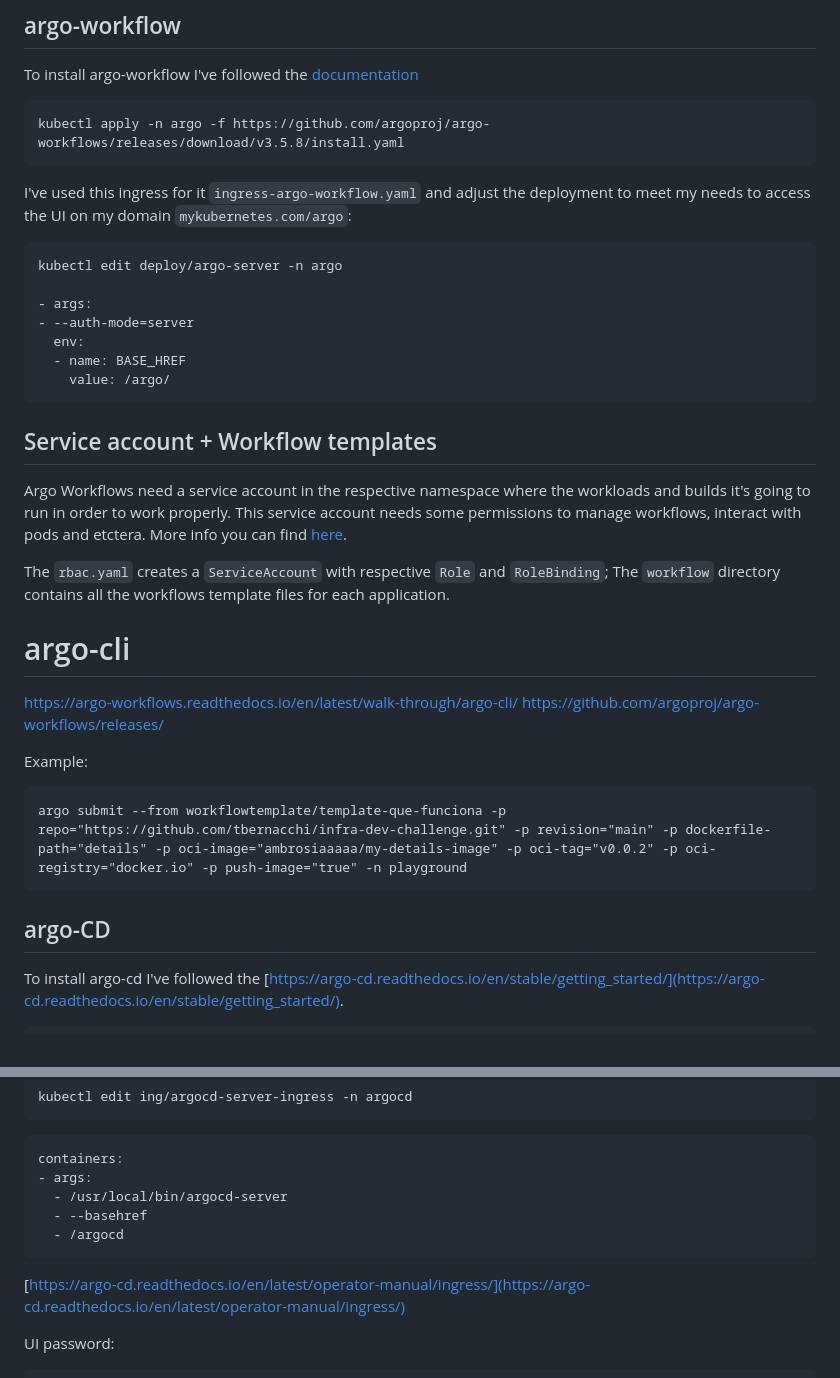
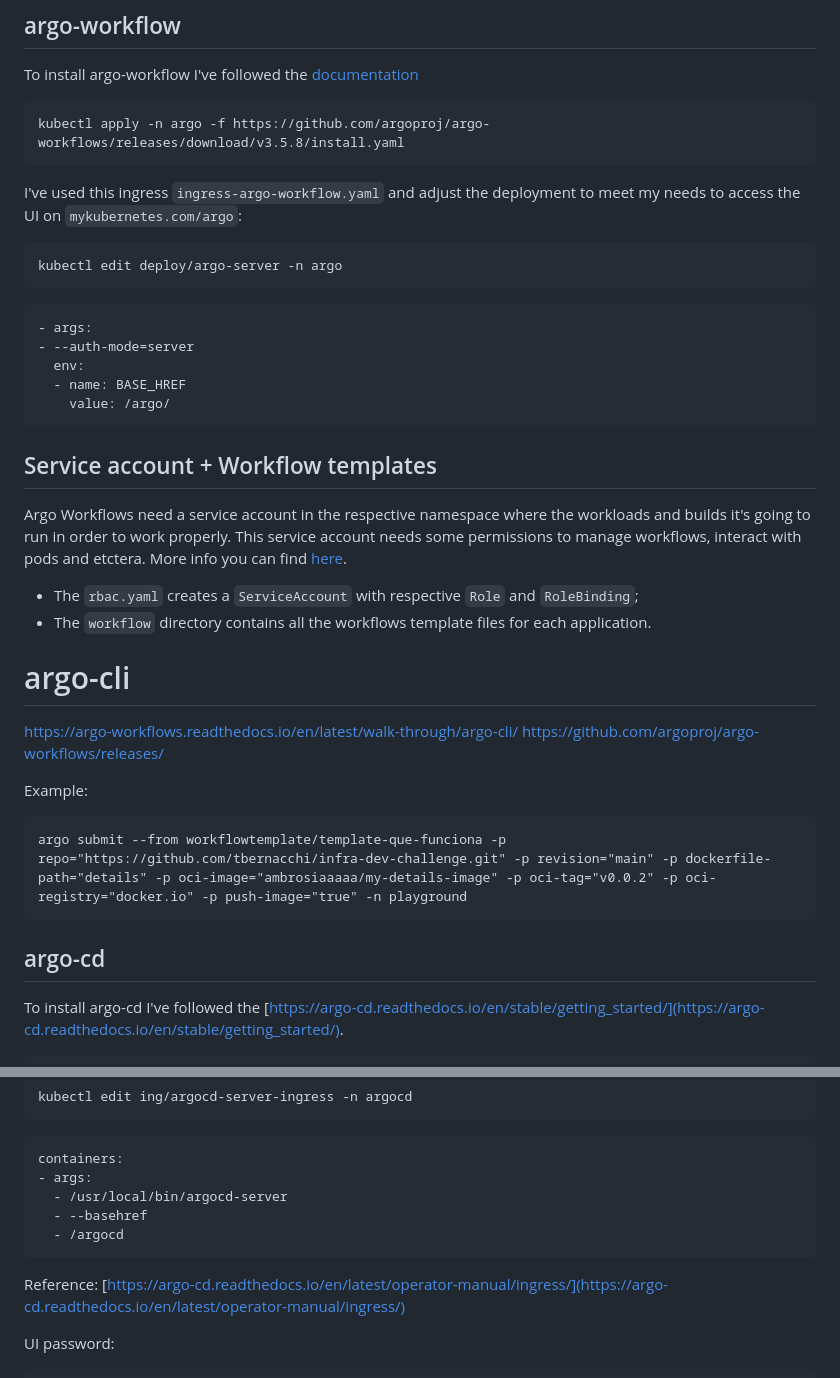
Before and after one commit to tbernacchi/microservices-bookstore-argo-workflow, a Markdown page: argo-workflow/README.md, 2 parts joined by grey strips. Drawn GitHub-style.

````diff
--- a/argo-workflow/README.md
+++ b/argo-workflow/README.md
@@ -10,11 +10,13 @@ To install argo-workflow I've followed the [documentation](https://argo-workflow
 kubectl apply -n argo -f https://github.com/argoproj/argo-workflows/releases/download/v3.5.8/install.yaml
 ```
 
-I've used this ingress for it `ingress-argo-workflow.yaml` and adjust the deployment to meet my needs to access the UI on my domain `mykubernetes.com/argo`:
+I've used this ingress `ingress-argo-workflow.yaml` and adjust the deployment to meet my needs to access the UI on `mykubernetes.com/argo`:
 
 ```
 kubectl edit deploy/argo-server -n argo
+```
 
+```
 - args:
 - --auth-mode=server
   env:
@@ -27,8 +29,8 @@ kubectl edit deploy/argo-server -n argo
 
 Argo Workflows need a service account in the respective namespace where the workloads and builds it's going to run in order to work properly. This service account needs some permissions to manage workflows, interact with pods and etctera. More info you can find [here](https://argo-workflows.readthedocs.io/en/latest/service-accounts/).
 
-The `rbac.yaml` creates a `ServiceAccount` with respective `Role` and `RoleBinding`;
-The `workflow` directory contains all the workflows template files for each application.
+* The `rbac.yaml` creates a `ServiceAccount` with respective `Role` and `RoleBinding`;
+* The `workflow` directory contains all the workflows template files for each application.
 
 
 # argo-cli
@@ -41,7 +43,7 @@ Example:
 argo submit --from workflowtemplate/template-que-funciona -p repo="https://github.com/tbernacchi/infra-dev-challenge.git" -p revision="main" -p dockerfile-path="details" -p oci-image="ambrosiaaaaa/my-details-image" -p oci-tag="v0.0.2" -p oci-registry="docker.io" -p push-image="true" -n playground
 ```
 
-## argo-CD
+## argo-cd
 
 To install argo-cd I've followed the [https://argo-cd.readthedocs.io/en/stable/getting_started/](https://argo-cd.readthedocs.io/en/stable/getting_started/).
 
@@ -67,6 +69,7 @@ containers:
   - /argocd
 ```
 
+Reference:
 [https://argo-cd.readthedocs.io/en/latest/operator-manual/ingress/](https://argo-cd.readthedocs.io/en/latest/operator-manual/ingress/)
 
 UI password:
````
